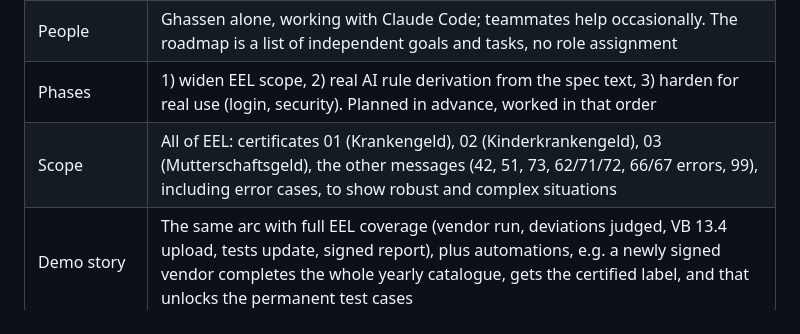
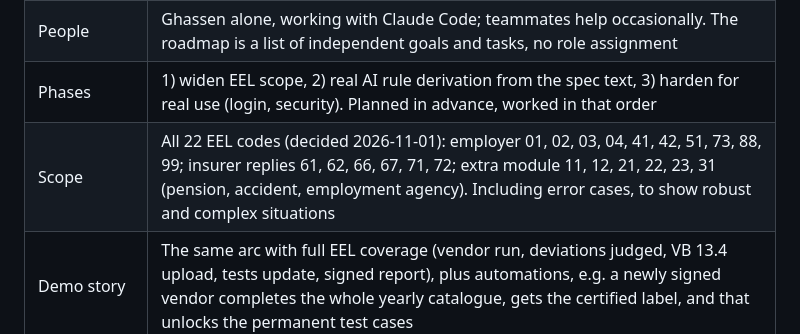
Before and after one commit to ahlemtr/ITSG-Futury-Build-day, a Markdown page: PROJECT_REPORT.md, the part around the change. Rendered like a GitHub page.

```diff
--- a/PROJECT_REPORT.md
+++ b/PROJECT_REPORT.md
@@ -138,7 +138,7 @@ The repo was reduced to what is needed to continue (commits `fbf69c7` and the on
 | Event | **11 December 2026**: pitch with live demo to the GKV and other key stakeholders; a pilot discussion with ITSG is likely afterwards. The product must be close to finished, not a scoped demo |
 | People | Ghassen alone, working with Claude Code; teammates help occasionally. The roadmap is a list of independent goals and tasks, no role assignment |
 | Phases | 1) widen EEL scope, 2) real AI rule derivation from the spec text, 3) harden for real use (login, security). Planned in advance, worked in that order |
-| Scope | All of EEL: certificates 01 (Krankengeld), 02 (Kinderkrankengeld), 03 (Mutterschaftsgeld), the other messages (42, 51, 73, 62/71/72, 66/67 errors, 99), including error cases, to show robust and complex situations |
+| Scope | All 22 EEL codes (decided 2026-11-01): employer 01, 02, 03, 04, 41, 42, 51, 73, 88, 99; insurer replies 61, 62, 66, 67, 71, 72; extra module 11, 12, 21, 22, 23, 31 (pension, accident, employment agency). Including error cases, to show robust and complex situations |
 | Demo story | The same arc with full EEL coverage (vendor run, deviations judged, VB 13.4 upload, tests update, signed report), plus automations, e.g. a newly signed vendor completes the whole yearly catalogue, gets the certified label, and that unlocks the permanent test cases |
 | Kept features | Krankengeld calculator, deadline calendar, RAG chat, knowledge graph tab |
 | Language | German only: the English UI will be dropped |
```
Also changed, not shown: ROADMAP.md (+16 -2 lines).
